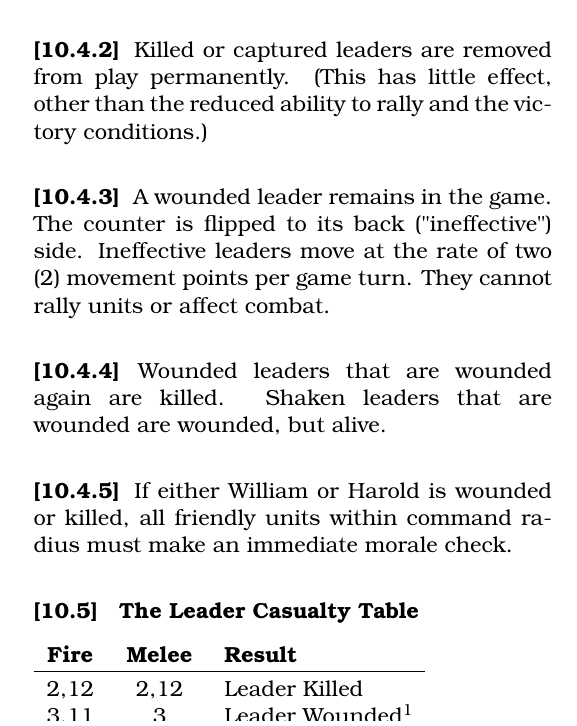
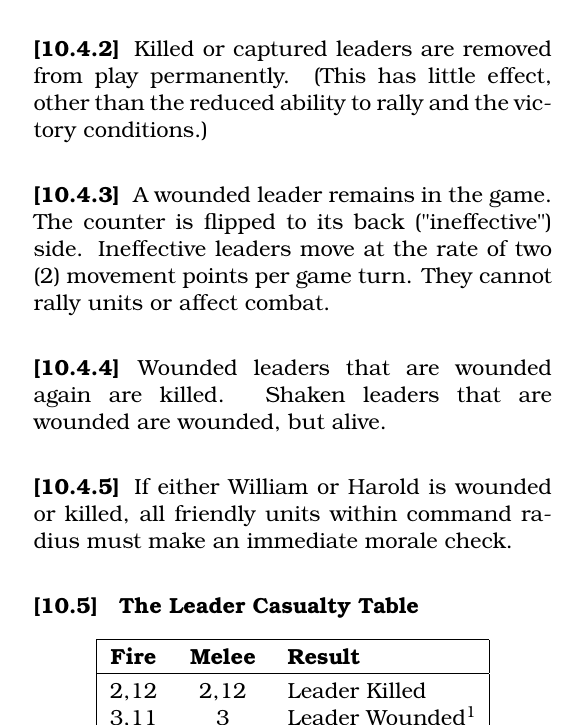
Before and after one commit to djberg96/Hastings-1066, a LaTeX document (main.tex, which reads leaders.tex): part of one column of page 16 of 18, cut so that both start at the same text. Compiled offline with pdfLaTeX.

Commit message:
Update leader casualty table.

```diff
--- a/leaders.tex
+++ b/leaders.tex
@@ -44,9 +44,11 @@ Leaders aid in melee combat and rally troops. Saxon leaders determine the dispos
 
 \subsection{The Leader Casualty Table}
 
-\begin{tabular}{ ccl }
+\begin{center}
+\begin{tabular}{ |ccl| }
+  \hline & &\\ [-2.0ex]
   \textbf{Fire} & \textbf{Melee} & \textbf{Result} \\
-  \hline \\ [-2.0ex]
+  \hline & &\\ [-2.0ex]
   2,12 & 2,12 & Leader Killed \\
   3,11 & 3 & Leader Wounded\textsuperscript{1} \\
   -- & 11,4,10 & Leader Wounded\textsuperscript{2} \\
```
Also changed, not shown: leaders.tex (1 more changed lines).
